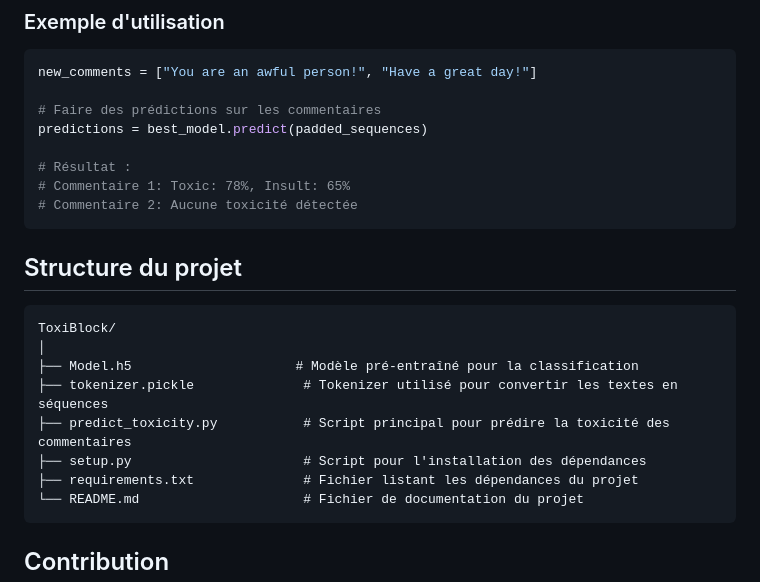
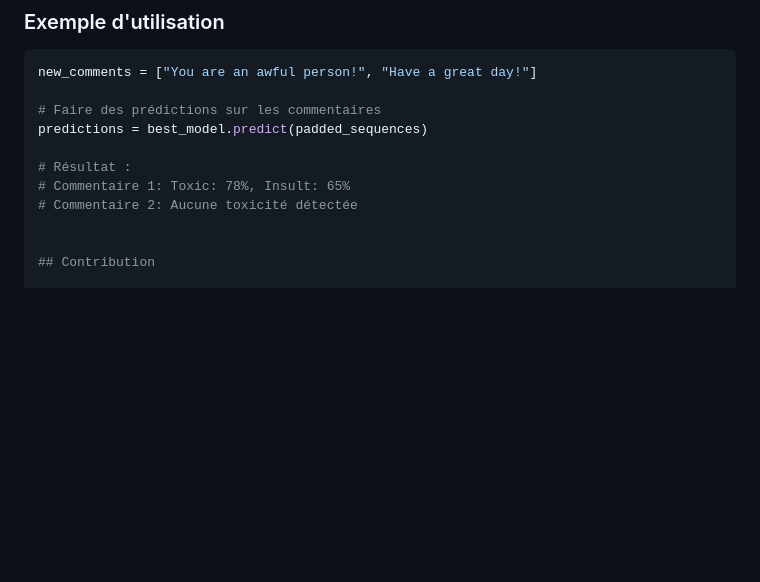
Before and after one commit to shemsAsf/ToxiBlock, a Markdown page: README.md, the part around the change. GitHub-like rendering; blank space fills up the shorter version.

Commit message:
Drop structure

````diff
--- a/README.md
+++ b/README.md
@@ -76,20 +76,7 @@ predictions = best_model.predict(padded_sequences)
 # Résultat :
 # Commentaire 1: Toxic: 78%, Insult: 65%
 # Commentaire 2: Aucune toxicité détectée
-```
 
-## Structure du projet
-
-```plaintext
-ToxiBlock/
-│
-├── Model.h5                     # Modèle pré-entraîné pour la classification
-├── tokenizer.pickle              # Tokenizer utilisé pour convertir les textes en séquences
-├── predict_toxicity.py           # Script principal pour prédire la toxicité des commentaires
-├── setup.py                      # Script pour l'installation des dépendances
-├── requirements.txt              # Fichier listant les dépendances du projet
-└── README.md                     # Fichier de documentation du projet
-```
 
 ## Contribution
 
````
